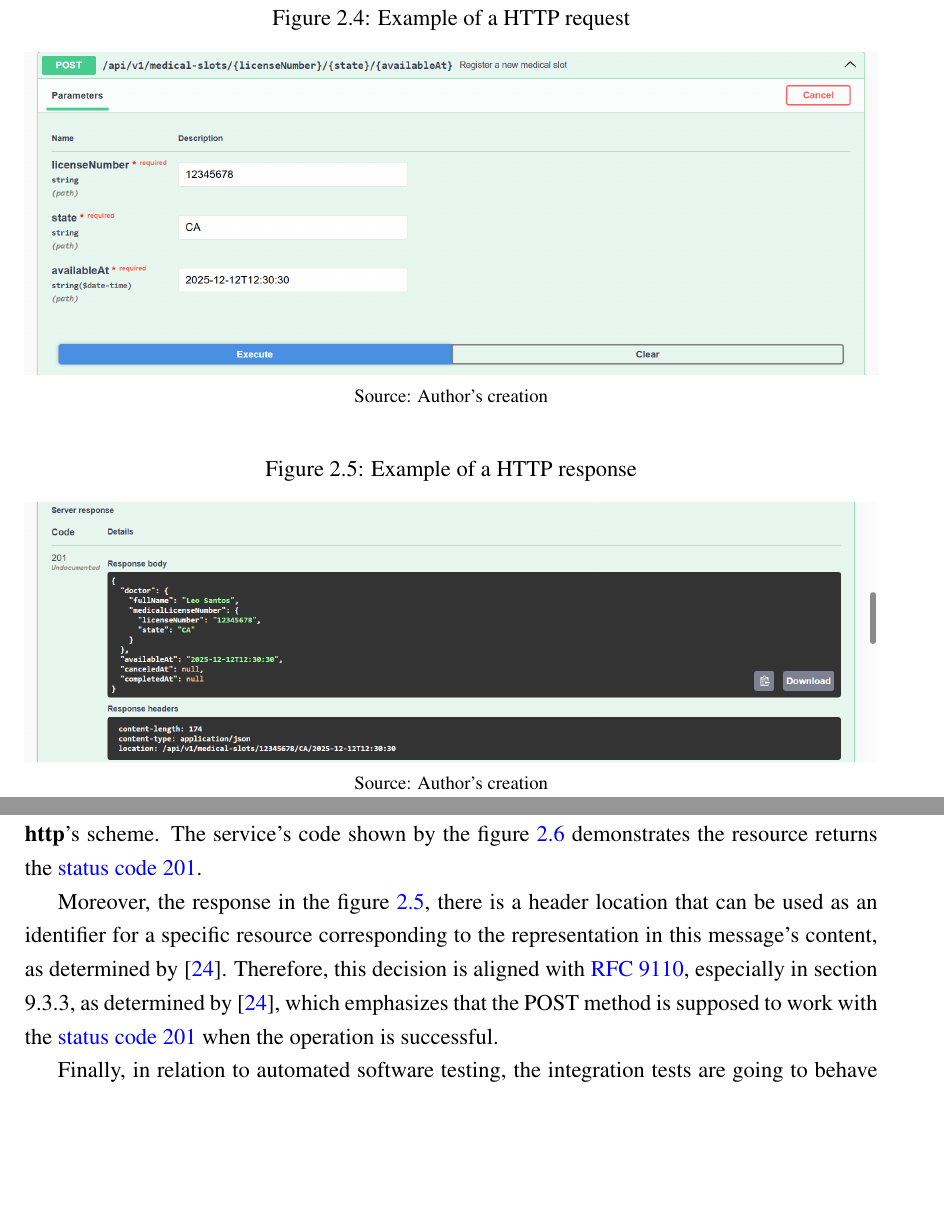
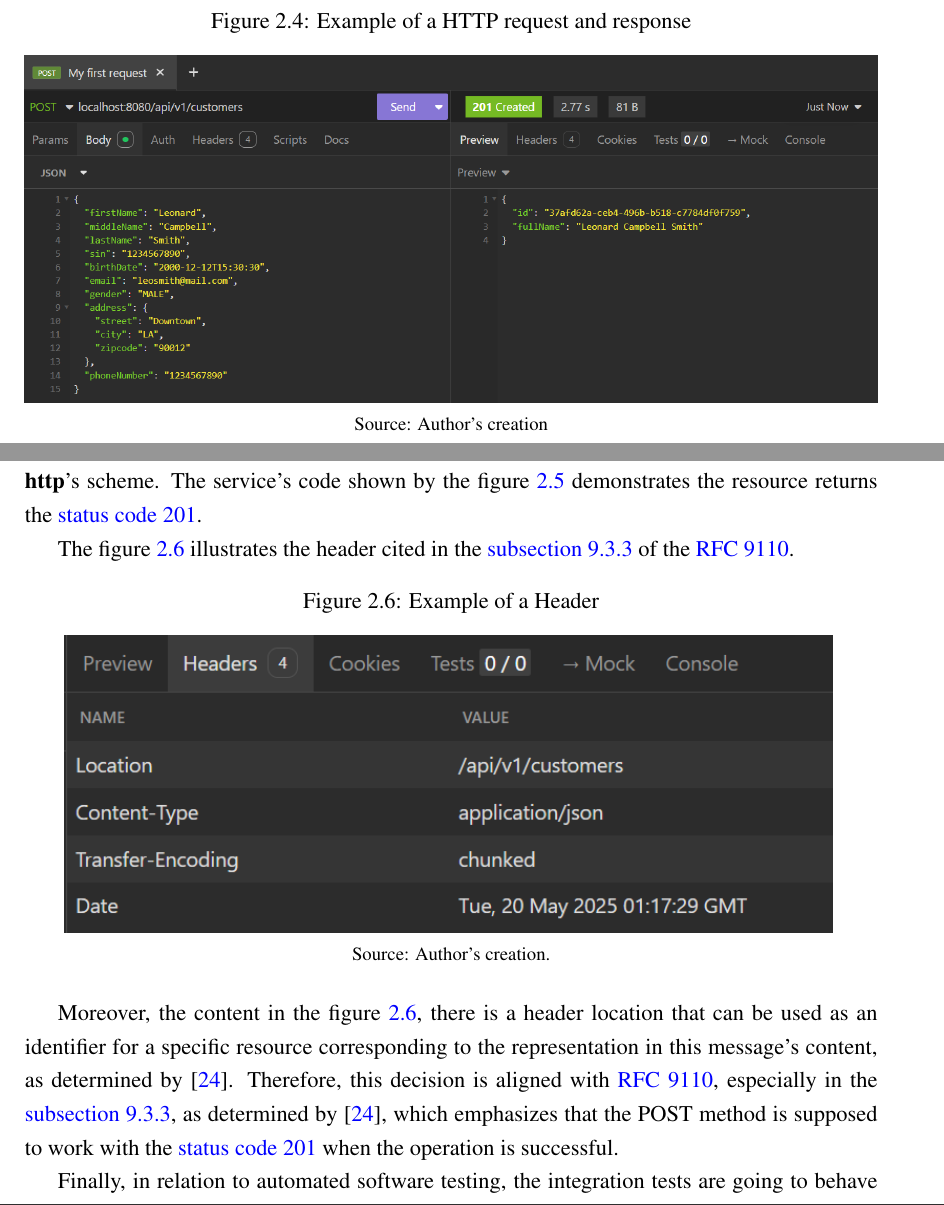
Before and after one commit to LazaroDamasceno/Dissertacao-Mestrado, a LaTeX document (main.tex, which reads contextual_foundation.tex): two parts of pages 15 and 16 of 66 before the commit and two parts of pages 16 and 17 of 66 after it, joined at a grey line, cut so that both start at the same text, the shorter picture padded with empty space. The pictures show the PDF file main.pdf that the author committed with the source.

Commit message:
Made some changes

```diff
--- a/contextual_foundation.tex
+++ b/contextual_foundation.tex
@@ -266,25 +266,17 @@ In order to complement the table above and the function of the status codes (Tab
 
 \begin{figure}[H]
-    \caption{Example of a HTTP request}
+    \caption{Example of a HTTP request and response}
     \centering
-    \includegraphics[width=1\linewidth]{figures/http/http_request.png}
+    \includegraphics[width=1\linewidth]{figures/http/http_request_response.png}
     \label{fig:http-request}
-    \footnotesize Source: Author's creation
-\end{figure}
-
-\begin{figure}[H]
-    \caption{Example of a HTTP response}
-    \centering
-    \includegraphics[width=1\linewidth]{figures/http/http_response.png}
-    \label{fig:http-response}
     \footnotesize Source: Author's creation
 \end{figure}
 
  \begin{figure}[H]
     \centering
     \caption{Example of a Registration Service}
-    \includegraphics[width=0.9\linewidth]{figures/medical_slot_registration_service.png}
-    \label{fig:medical_slot_registration_service}
+    \includegraphics[width=0.83\linewidth]{figures/http/customer_registration_service_impl.png}
+    \label{fig:customer_registration_service_impl}
     \\ \footnotesize Source: Author's creation.
 \end{figure}
 
@@ -292,5 +284,15 @@ As exposed by the figure \ref{fig:http-request}, the POST method was used alongs
 
-Moreover, the response in the figure \ref{fig:http-response}, there is a header location that can be used as an identifier for a specific resource corresponding to the representation in this message's content, as determined by \cite{rfc9110}. Therefore, this decision is aligned with \hyperref[appendix:glossary]{RFC} \href{https://www.rfc-editor.org/rfc/rfc9110.html}{9110}, especially in section 9.3.3, as determined by \cite{rfc9110}, which emphasizes that the POST method is supposed to work with the \hyperref[tab:summary_http_status_codes]{status code 201} when the operation is successful.
+The figure \ref{fig:http_header} illustrates the header cited in the \href{https://www.rfc-editor.org/rfc/rfc9110.html#name-post}{subsection 9.3.3} of the \hyperref[appendix:glossary]{RFC} \href{https://www.rfc-editor.org/rfc/rfc9110.html}{9110}.
+
+\begin{figure}[H]
+	\centering
+	\caption{Example of a Header}
+	\includegraphics[width=0.9\linewidth]{figures/http/http_header.png}
+	\label{fig:http_header}
+	\\ \footnotesize Source: Author's creation.
+\end{figure}
+
+Moreover, the content in the figure \ref{fig:http_header}, there is a header location that can be used as an identifier for a specific resource corresponding to the representation in this message's content, as determined by \cite{rfc9110}. Therefore, this decision is aligned with \hyperref[appendix:glossary]{RFC} \href{https://www.rfc-editor.org/rfc/rfc9110.html}{9110}, especially in the \href{https://www.rfc-editor.org/rfc/rfc9110.html#name-post}{subsection 9.3.3}, as determined by \cite{rfc9110}, which emphasizes that the POST method is supposed to work with the \hyperref[tab:summary_http_status_codes]{status code 201} when the operation is successful.
 
 Finally, in relation to automated software testing, the integration tests are going to behave as stated in the
 Table \ref{tab:related-statuses-methods}:
```
Also changed, not shown: acronyms.tex (+1 -1 lines), figures/api/class_diagram.png (added), figures/api/erd.png (added), figures/api/java_person_model.png (added), figures/http/customer_registration_service_impl.png (added), figures/http/http_header.PNG (added), figures/http/http_request.png (deleted), figures/http/http_request_response.PNG (added), figures/http/http_response.png (deleted), figures/http/person_registration_service.png (added), figures/person_registration_activity_diagram.png (added), main.pdf, contextual_foundation.tex (38 more changed lines), 6 other files.
